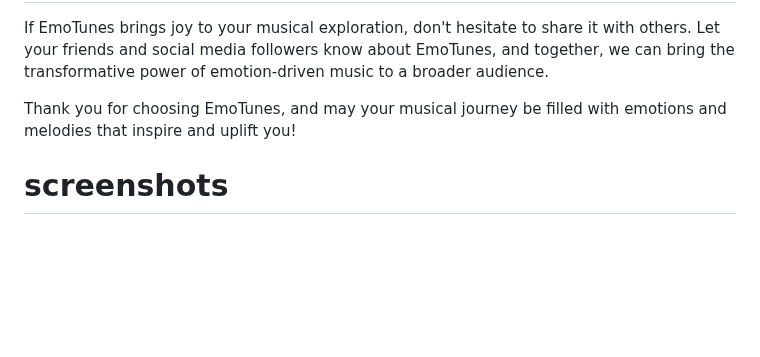
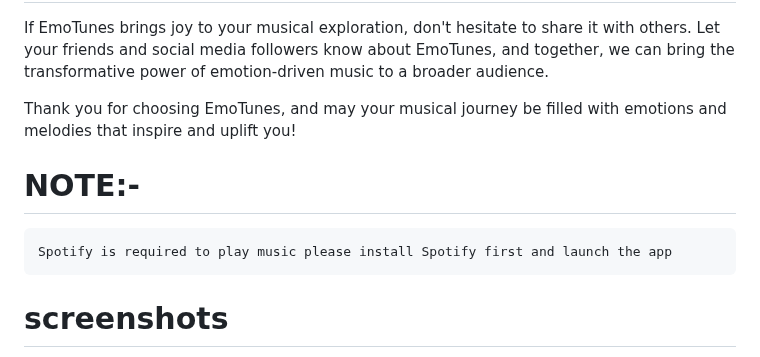
Before and after one commit to code-bhuvanesh/EMO-Tunes, a Markdown page: README.md, the part around the change. Rendered like a GitHub page; blank space fills up the shorter version.

```diff
--- a/README.md
+++ b/README.md
@@ -36,6 +36,9 @@ If EmoTunes brings joy to your musical exploration, don't hesitate to share it w
 
 Thank you for choosing EmoTunes, and may your musical journey be filled with emotions and melodies that inspire and uplift you!
 
+# NOTE:-
+    Spotify is required to play music please install Spotify first and launch the app
+
 # screenshots
 
 <img src="https://github.com/code-bhuvanesh/EMO-Tunes/assets/90144561/dac24fb1-081f-4e04-8f48-66f4870b36b1" alt="screenshot" width="300" height="700" style=" margin-right: 20px;">
```
